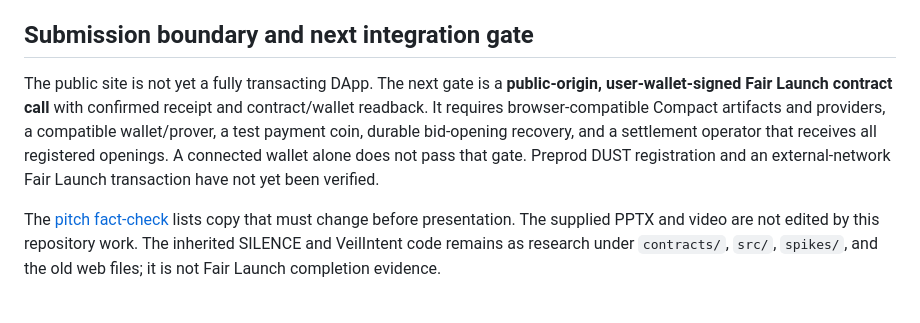
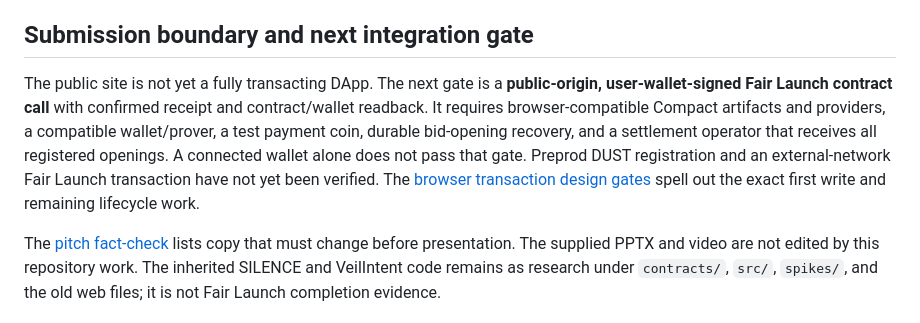
Before and after one commit to diveyreadytodive-star/midnight-fair-launch, a Markdown page: README.md, the part around the change. Drawn GitHub-style.

```diff
--- a/README.md
+++ b/README.md
@@ -53,6 +53,6 @@ Open `http://127.0.0.1:3081/fair-launch.html`. The catalog and past evidence rem
 
 ## Submission boundary and next integration gate
 
-The public site is not yet a fully transacting DApp. The next gate is a **public-origin, user-wallet-signed Fair Launch contract call** with confirmed receipt and contract/wallet readback. It requires browser-compatible Compact artifacts and providers, a compatible wallet/prover, a test payment coin, durable bid-opening recovery, and a settlement operator that receives all registered openings. A connected wallet alone does not pass that gate. Preprod DUST registration and an external-network Fair Launch transaction have not yet been verified.
+The public site is not yet a fully transacting DApp. The next gate is a **public-origin, user-wallet-signed Fair Launch contract call** with confirmed receipt and contract/wallet readback. It requires browser-compatible Compact artifacts and providers, a compatible wallet/prover, a test payment coin, durable bid-opening recovery, and a settlement operator that receives all registered openings. A connected wallet alone does not pass that gate. Preprod DUST registration and an external-network Fair Launch transaction have not yet been verified. The [browser transaction design gates](docs/fair-launch-browser-transaction-design.md) spell out the exact first write and remaining lifecycle work.
 
 The [pitch fact-check](docs/pitch-fact-check-2026-09-27.md) lists copy that must change before presentation. The supplied PPTX and video are not edited by this repository work. The inherited SILENCE and VeilIntent code remains as research under `contracts/`, `src/`, `spikes/`, and the old web files; it is not Fair Launch completion evidence.
```
Also changed, not shown: docs/fair-launch-browser-transaction-design.md (added, +41 -0 lines).
